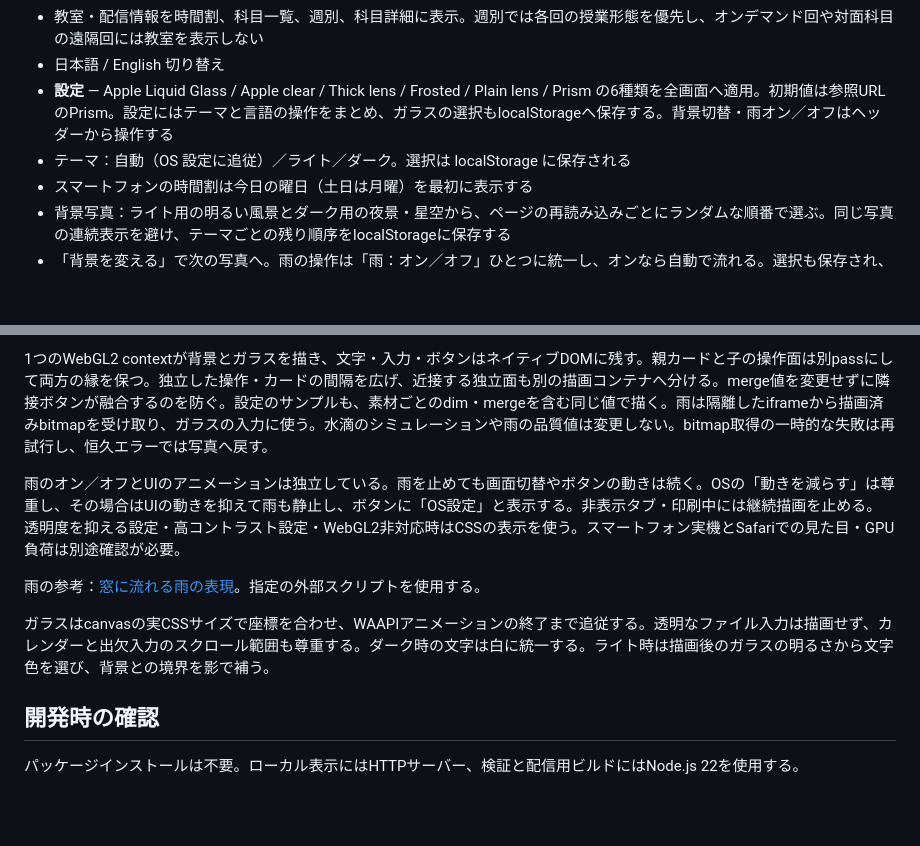
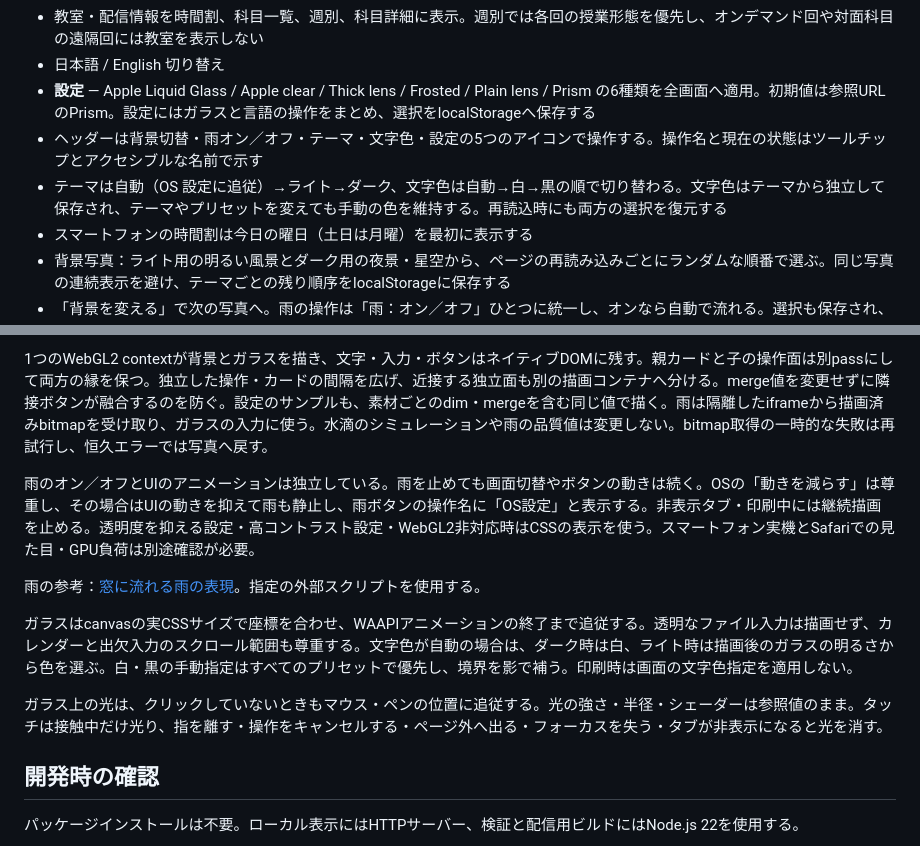
Before and after one commit to lingmulongtai/kuas-fall-2026, a Markdown page: README.md, 2 parts joined by grey strips. Rendered like a GitHub page; blank space fills up the shorter version.

Commit message:
docs: explain independent header appearance controls

```diff
--- a/README.md
+++ b/README.md
@@ -50,8 +50,9 @@
 - 中間試験・小テスト・PC持参・要確認の中間の節目を、ホーム・カレンダー・科目詳細の授業計画と成績評価に表示する。授業メモ・キャリアショーケースのゲスト・宿題と提出期限は、その日のカレンダーと授業計画にも出す
 - 教室・配信情報を時間割、科目一覧、週別、科目詳細に表示。週別では各回の授業形態を優先し、オンデマンド回や対面科目の遠隔回には教室を表示しない
 - 日本語 / English 切り替え
-- **設定** — Apple Liquid Glass / Apple clear / Thick lens / Frosted / Plain lens / Prism の6種類を全画面へ適用。初期値は参照URLのPrism。設定にはテーマと言語の操作をまとめ、ガラスの選択もlocalStorageへ保存する。背景切替・雨オン／オフはヘッダーから操作する
-- テーマ：自動（OS 設定に追従）／ライト／ダーク。選択は localStorage に保存される
+- **設定** — Apple Liquid Glass / Apple clear / Thick lens / Frosted / Plain lens / Prism の6種類を全画面へ適用。初期値は参照URLのPrism。設定にはガラスと言語の操作をまとめ、選択をlocalStorageへ保存する
+- ヘッダーは背景切替・雨オン／オフ・テーマ・文字色・設定の5つのアイコンで操作する。操作名と現在の状態はツールチップとアクセシブルな名前で示す
+- テーマは自動（OS 設定に追従）→ライト→ダーク、文字色は自動→白→黒の順で切り替わる。文字色はテーマから独立して保存され、テーマやプリセットを変えても手動の色を維持する。再読込時にも両方の選択を復元する
 - スマートフォンの時間割は今日の曜日（土日は月曜）を最初に表示する
 - 背景写真：ライト用の明るい風景とダーク用の夜景・星空から、ページの再読み込みごとにランダムな順番で選ぶ。同じ写真の連続表示を避け、テーマごとの残り順序をlocalStorageに保存する
 - 「背景を変える」で次の写真へ。雨の操作は「雨：オン／オフ」ひとつに統一し、オンなら自動で流れる。選択も保存され、旧版の `motion=off` は再生停止の条件にしない
@@ -80,11 +81,13 @@ Unsplash全体を毎回検索する方式ではなく、選定した写真の候
 
 1つのWebGL2 contextが背景とガラスを描き、文字・入力・ボタンはネイティブDOMに残す。親カードと子の操作面は別passにして両方の縁を保つ。独立した操作・カードの間隔を広げ、近接する独立面も別の描画コンテナへ分ける。merge値を変更せずに隣接ボタンが融合するのを防ぐ。設定のサンプルも、素材ごとのdim・mergeを含む同じ値で描く。雨は隔離したiframeから描画済みbitmapを受け取り、ガラスの入力に使う。水滴のシミュレーションや雨の品質値は変更しない。bitmap取得の一時的な失敗は再試行し、恒久エラーでは写真へ戻す。
 
-雨のオン／オフとUIのアニメーションは独立している。雨を止めても画面切替やボタンの動きは続く。OSの「動きを減らす」は尊重し、その場合はUIの動きを抑えて雨も静止し、ボタンに「OS設定」と表示する。非表示タブ・印刷中には継続描画を止める。透明度を抑える設定・高コントラスト設定・WebGL2非対応時はCSSの表示を使う。スマートフォン実機とSafariでの見た目・GPU負荷は別途確認が必要。
+雨のオン／オフとUIのアニメーションは独立している。雨を止めても画面切替やボタンの動きは続く。OSの「動きを減らす」は尊重し、その場合はUIの動きを抑えて雨も静止し、雨ボタンの操作名に「OS設定」と表示する。非表示タブ・印刷中には継続描画を止める。透明度を抑える設定・高コントラスト設定・WebGL2非対応時はCSSの表示を使う。スマートフォン実機とSafariでの見た目・GPU負荷は別途確認が必要。
 
 雨の参考：[窓に流れる雨の表現](https://kumonosu.net/css/610/)。指定の外部スクリプトを使用する。
 
-ガラスはcanvasの実CSSサイズで座標を合わせ、WAAPIアニメーションの終了まで追従する。透明なファイル入力は描画せず、カレンダーと出欠入力のスクロール範囲も尊重する。ダーク時の文字は白に統一する。ライト時は描画後のガラスの明るさから文字色を選び、背景との境界を影で補う。
+ガラスはcanvasの実CSSサイズで座標を合わせ、WAAPIアニメーションの終了まで追従する。透明なファイル入力は描画せず、カレンダーと出欠入力のスクロール範囲も尊重する。文字色が自動の場合は、ダーク時は白、ライト時は描画後のガラスの明るさから色を選ぶ。白・黒の手動指定はすべてのプリセットで優先し、境界を影で補う。印刷時は画面の文字色指定を適用しない。
+
+ガラス上の光は、クリックしていないときもマウス・ペンの位置に追従する。光の強さ・半径・シェーダーは参照値のまま。タッチは接触中だけ光り、指を離す・操作をキャンセルする・ページ外へ出る・フォーカスを失う・タブが非表示になると光を消す。
 
 ## 開発時の確認
 
```
